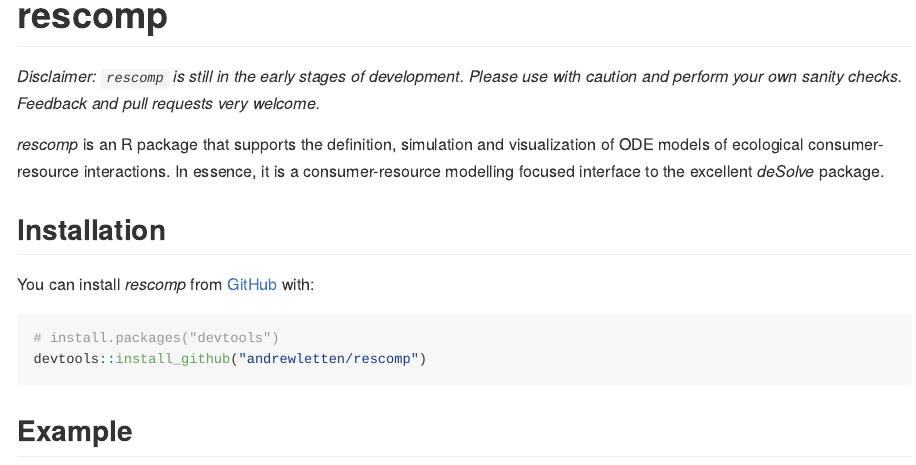
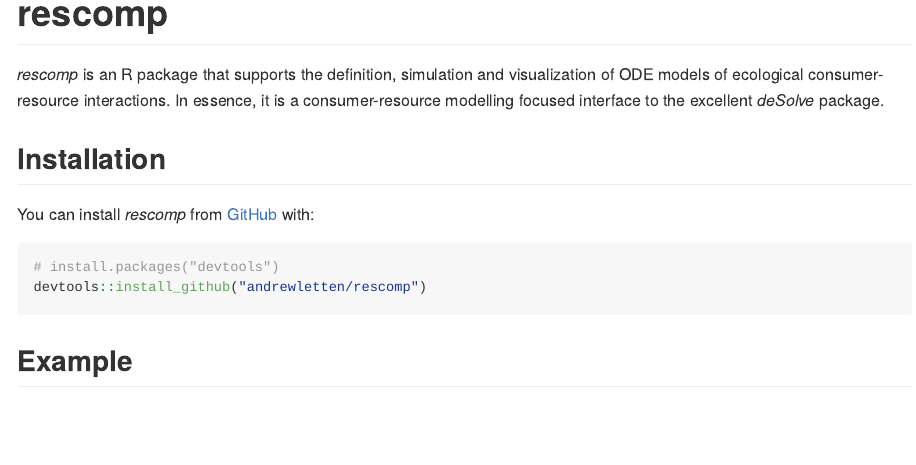
Before and after one commit to andrewletten/rescomp, an R Markdown document (README.Rmd): the page in a window 1100 px wide, from its top. The pictures show the output file README.md that the author committed with the source, drawn offline in the style of GitHub; badge pictures from the web are left out.

```diff
--- a/README.Rmd
+++ b/README.Rmd
@@ -21,8 +21,6 @@
 [![R-CMD-check](https://github.com/andrewletten/rescomp/workflows/R-CMD-check/badge.svg)](https://github.com/andrewletten/rescomp/actions)
 
 <!-- badges: end -->
-
-*Disclaimer: `rescomp` is still in the early stages of development. Please use with caution and perform your own sanity checks. Feedback and pull requests very welcome.*
 
 *rescomp* is an R package that supports the definition, simulation and visualization of ODE models of ecological consumer-resource interactions. In essence, it is a consumer-resource modelling focused interface to the excellent *deSolve* package.
 
```
Also changed, not shown: README.md, 1 other file.
